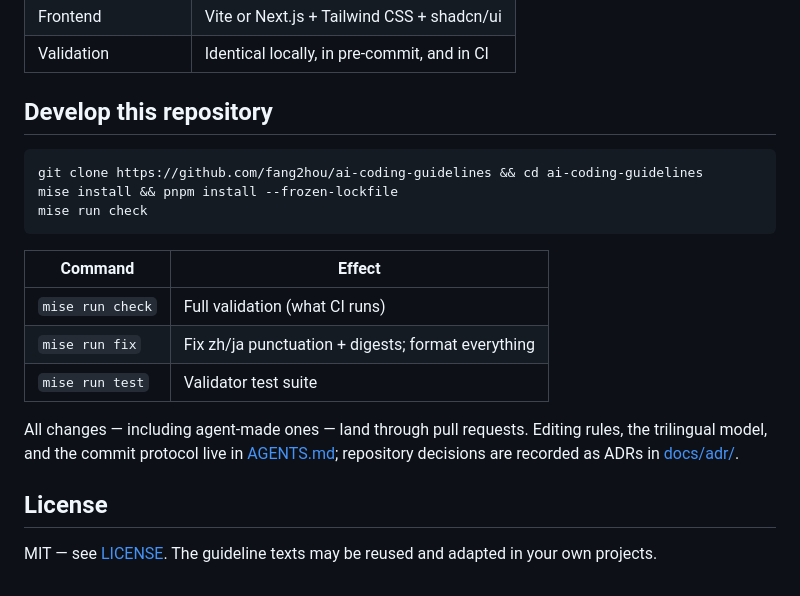
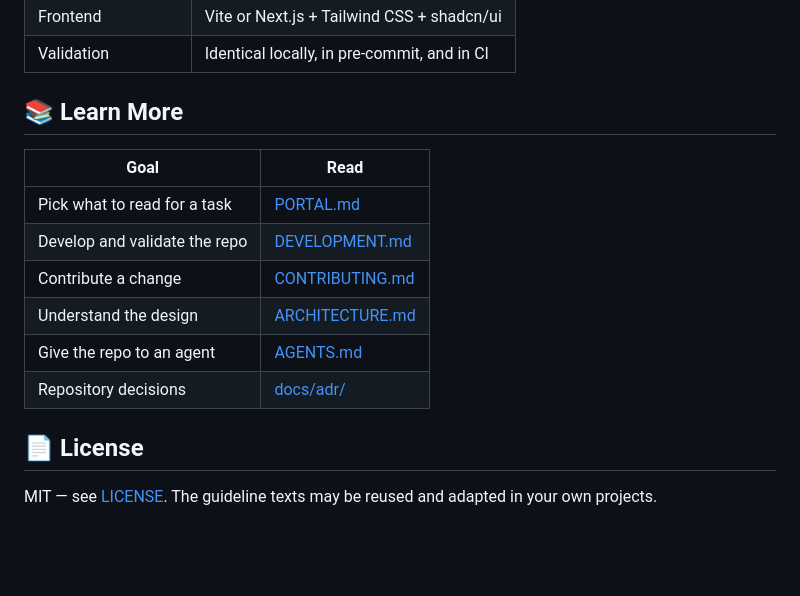
Before and after one commit to fang2hou/ai-coding-guidelines, a Markdown page: README.md, the part around one of its changes. Drawn GitHub-style; blank space fills up the shorter version.

````diff
--- a/README.md
+++ b/README.md
@@ -65,22 +63,17 @@ Consistency is machine-enforced: sha256 digests catch silent edits, terminology
 | Frontend           | Vite or Next.js + Tailwind CSS + shadcn/ui  |
 | Validation         | Identical locally, in pre-commit, and in CI |
 
-## Develop this repository
+## 📚 Learn More
 
-```bash
-git clone https://github.com/fang2hou/ai-coding-guidelines && cd ai-coding-guidelines
-mise install && pnpm install --frozen-lockfile
-mise run check
-```
+| Goal                          | Read                                 |
+| ----------------------------- | ------------------------------------ |
+| Pick what to read for a task  | [PORTAL.md](./PORTAL.md)             |
+| Develop and validate the repo | [DEVELOPMENT.md](./DEVELOPMENT.md)   |
+| Contribute a change           | [CONTRIBUTING.md](./CONTRIBUTING.md) |
+| Understand the design         | [ARCHITECTURE.md](./ARCHITECTURE.md) |
+| Give the repo to an agent     | [AGENTS.md](./AGENTS.md)             |
+| Repository decisions          | [docs/adr/](./docs/adr/)             |
 
-| Command          | Effect                                             |
-| ---------------- | -------------------------------------------------- |
-| `mise run check` | Full validation (what CI runs)                     |
-| `mise run fix`   | Fix zh/ja punctuation + digests; format everything |
-| `mise run test`  | Validator test suite                               |
-
-All changes — including agent-made ones — land through pull requests. Editing rules, the trilingual model, and the commit protocol live in [AGENTS.md](./AGENTS.md); repository decisions are recorded as ADRs in [docs/adr/](./docs/adr/).
-
-## License
+## 📄 License
 
 MIT — see [LICENSE](./LICENSE). The guideline texts may be reused and adapted in your own projects.
````
Also changed, not shown: other parts of README.md (+26 -28 lines).
